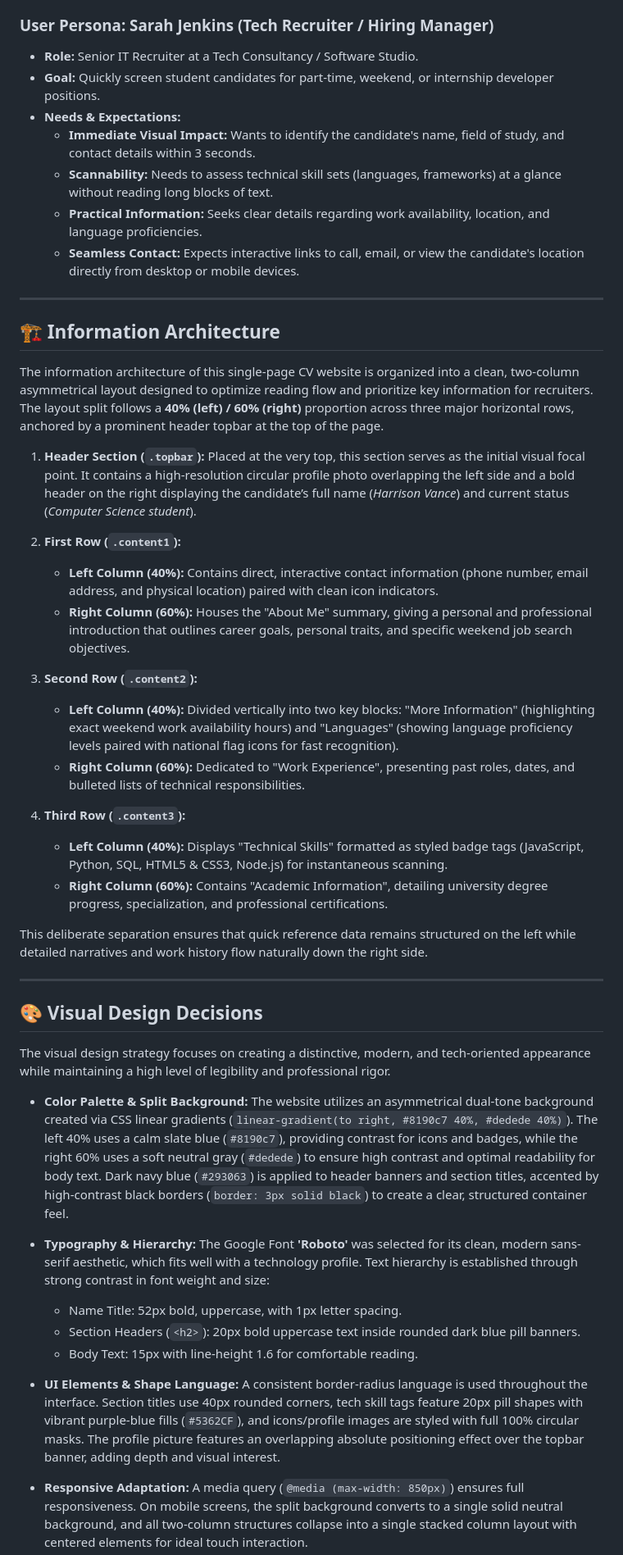
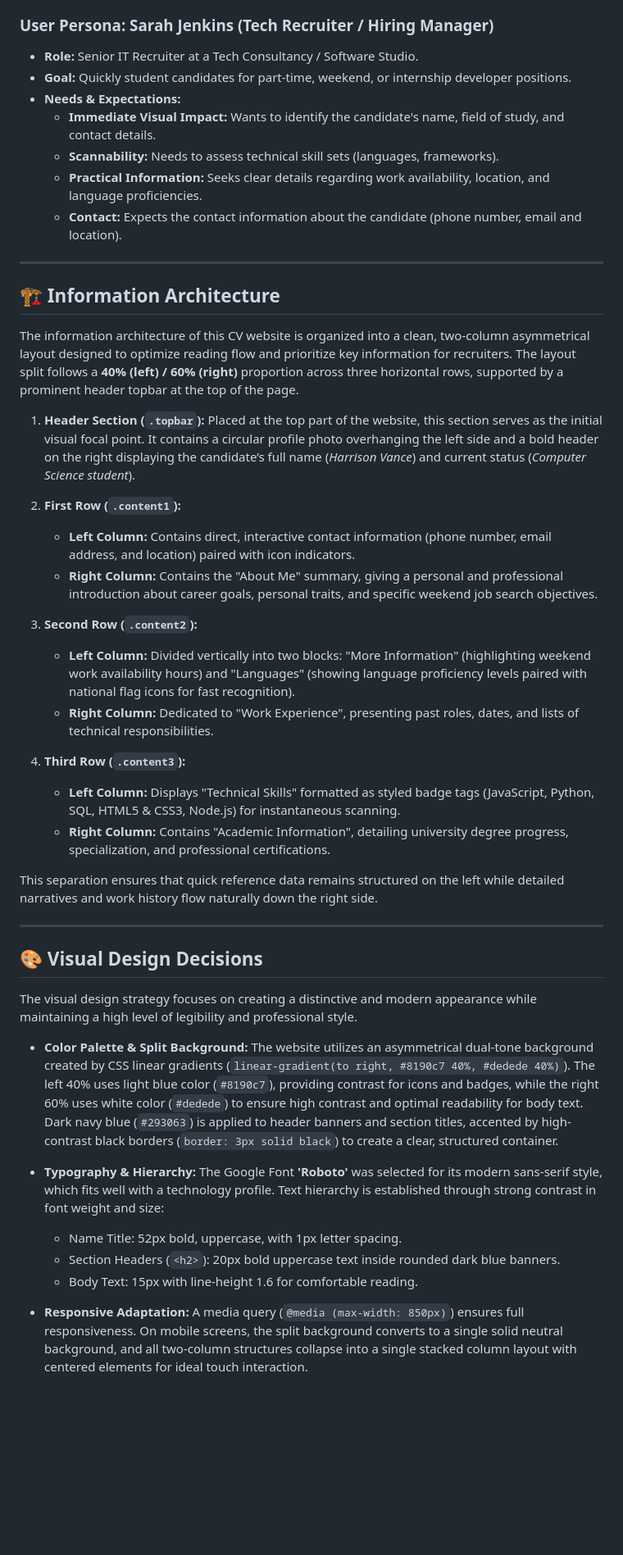
Before and after one commit to u6103258-hue/Curriculum_2026, a Markdown page: README.md, the part around one of its changes. Shown at 82% size. GitHub-like rendering; blank space fills up the shorter version.

```diff
--- a/README.md
+++ b/README.md
@@ -18,49 +18,47 @@ To build an effective personal website, the target end-user was defined prior to
 
 ### **User Persona: Sarah Jenkins (Tech Recruiter / Hiring Manager)**
 * **Role:** Senior IT Recruiter at a Tech Consultancy / Software Studio.
-* **Goal:** Quickly screen student candidates for part-time, weekend, or internship developer positions.
+* **Goal:** Quickly student candidates for part-time, weekend, or internship developer positions.
 * **Needs & Expectations:**
-  * **Immediate Visual Impact:** Wants to identify the candidate's name, field of study, and contact details within 3 seconds.
-  * **Scannability:** Needs to assess technical skill sets (languages, frameworks) at a glance without reading long blocks of text.
+  * **Immediate Visual Impact:** Wants to identify the candidate's name, field of study, and contact details.
+  * **Scannability:** Needs to assess technical skill sets (languages, frameworks).
   * **Practical Information:** Seeks clear details regarding work availability, location, and language proficiencies.
-  * **Seamless Contact:** Expects interactive links to call, email, or view the candidate's location directly from desktop or mobile devices.
+  * **Contact:** Expects the contact information about the candidate (phone number, email and location).
 
 ---
 
 ## 🏗️ Information Architecture
 
-The information architecture of this single-page CV website is organized into a clean, two-column asymmetrical layout designed to optimize reading flow and prioritize key information for recruiters. The layout split follows a **40% (left) / 60% (right)** proportion across three major horizontal rows, anchored by a prominent header topbar at the top of the page.
+The information architecture of this CV website is organized into a clean, two-column asymmetrical layout designed to optimize reading flow and prioritize key information for recruiters. The layout split follows a **40% (left) / 60% (right)** proportion across three horizontal rows, supported by a prominent header topbar at the top of the page.
 
-1. **Header Section (`.topbar`):** Placed at the very top, this section serves as the initial visual focal point. It contains a high-resolution circular profile photo overlapping the left side and a bold header on the right displaying the candidate’s full name (*Harrison Vance*) and current status (*Computer Science student*).
+1. **Header Section (`.topbar`):** Placed at the top part of the website, this section serves as the initial visual focal point. It contains a circular profile photo overhanging the left side and a bold header on the right displaying the candidate’s full name (*Harrison Vance*) and current status (*Computer Science student*).
 
 2. **First Row (`.content1`):**
-   * **Left Column (40%):** Contains direct, interactive contact information (phone number, email address, and physical location) paired with clean icon indicators.
-   * **Right Column (60%):** Houses the "About Me" summary, giving a personal and professional introduction that outlines career goals, personal traits, and specific weekend job search objectives.
+   * **Left Column:** Contains direct, interactive contact information (phone number, email address, and location) paired with icon indicators.
+   * **Right Column:** Contains the "About Me" summary, giving a personal and professional introduction about career goals, personal traits, and specific weekend job search objectives.
 
 3. **Second Row (`.content2`):**
-   * **Left Column (40%):** Divided vertically into two key blocks: "More Information" (highlighting exact weekend work availability hours) and "Languages" (showing language proficiency levels paired with national flag icons for fast recognition).
-   * **Right Column (60%):** Dedicated to "Work Experience", presenting past roles, dates, and bulleted lists of technical responsibilities.
+   * **Left Column:** Divided vertically into two blocks: "More Information" (highlighting weekend work availability hours) and "Languages" (showing language proficiency levels paired with national flag icons for fast recognition).
+   * **Right Column:** Dedicated to "Work Experience", presenting past roles, dates, and lists of technical responsibilities.
 
 4. **Third Row (`.content3`):**
-   * **Left Column (40%):** Displays "Technical Skills" formatted as styled badge tags (JavaScript, Python, SQL, HTML5 & CSS3, Node.js) for instantaneous scanning.
-   * **Right Column (60%):** Contains "Academic Information", detailing university degree progress, specialization, and professional certifications.
+   * **Left Column:** Displays "Technical Skills" formatted as styled badge tags (JavaScript, Python, SQL, HTML5 & CSS3, Node.js) for instantaneous scanning.
+   * **Right Column:** Contains "Academic Information", detailing university degree progress, specialization, and professional certifications.
 
-This deliberate separation ensures that quick reference data remains structured on the left while detailed narratives and work history flow naturally down the right side.
+This separation ensures that quick reference data remains structured on the left while detailed narratives and work history flow naturally down the right side.
 
 ---
 
 ## 🎨 Visual Design Decisions
 
-The visual design strategy focuses on creating a distinctive, modern, and tech-oriented appearance while maintaining a high level of legibility and professional rigor.
+The visual design strategy focuses on creating a distinctive and modern appearance while maintaining a high level of legibility and professional style.
 
-* **Color Palette & Split Background:** The website utilizes an asymmetrical dual-tone background created via CSS linear gradients (`linear-gradient(to right, #8190c7 40%, #dedede 40%)`). The left 40% uses a calm slate blue (`#8190c7`), providing contrast for icons and badges, while the right 60% uses a soft neutral gray (`#dedede`) to ensure high contrast and optimal readability for body text. Dark navy blue (`#293063`) is applied to header banners and section titles, accented by high-contrast black borders (`border: 3px solid black`) to create a clear, structured container feel.
+* **Color Palette & Split Background:** The website utilizes an asymmetrical dual-tone background created by CSS linear gradients (`linear-gradient(to right, #8190c7 40%, #dedede 40%)`). The left 40% uses light blue color (`#8190c7`), providing contrast for icons and badges, while the right 60% uses white color (`#dedede`) to ensure high contrast and optimal readability for body text. Dark navy blue (`#293063`) is applied to header banners and section titles, accented by high-contrast black borders (`border: 3px solid black`) to create a clear, structured container.
 
-* **Typography & Hierarchy:** The Google Font **'Roboto'** was selected for its clean, modern sans-serif aesthetic, which fits well with a technology profile. Text hierarchy is established through strong contrast in font weight and size:
+* **Typography & Hierarchy:** The Google Font **'Roboto'** was selected for its modern sans-serif style, which fits well with a technology profile. Text hierarchy is established through strong contrast in font weight and size:
   * Name Title: 52px bold, uppercase, with 1px letter spacing.
-  * Section Headers (`<h2>`): 20px bold uppercase text inside rounded dark blue pill banners.
+  * Section Headers (`<h2>`): 20px bold uppercase text inside rounded dark blue banners.
   * Body Text: 15px with line-height 1.6 for comfortable reading.
-
-* **UI Elements & Shape Language:** A consistent border-radius language is used throughout the interface. Section titles use 40px rounded corners, tech skill tags feature 20px pill shapes with vibrant purple-blue fills (`#5362CF`), and icons/profile images are styled with full 100% circular masks. The profile picture features an overlapping absolute positioning effect over the topbar banner, adding depth and visual interest.
 
 * **Responsive Adaptation:** A media query (`@media (max-width: 850px)`) ensures full responsiveness. On mobile screens, the split background converts to a single solid neutral background, and all two-column structures collapse into a single stacked column layout with centered elements for ideal touch interaction.
 
```
Also changed, not shown: other parts of README.md (+2 -3 lines).
